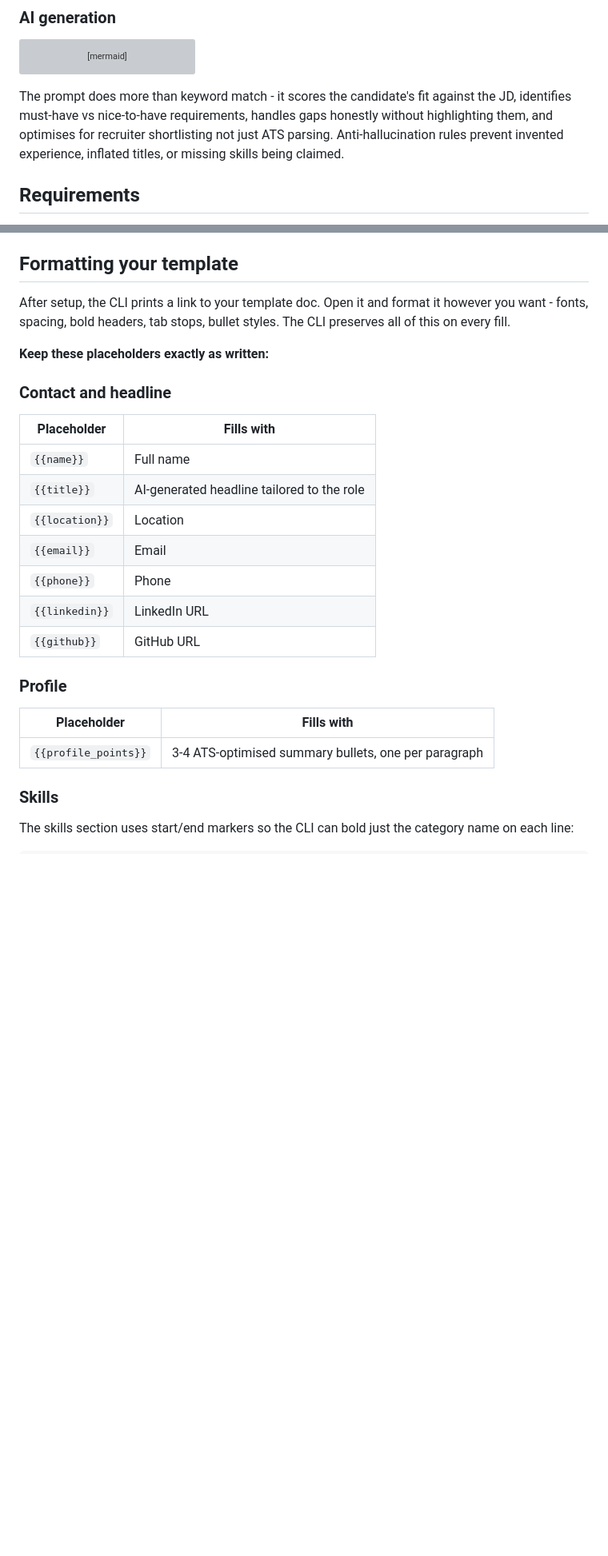
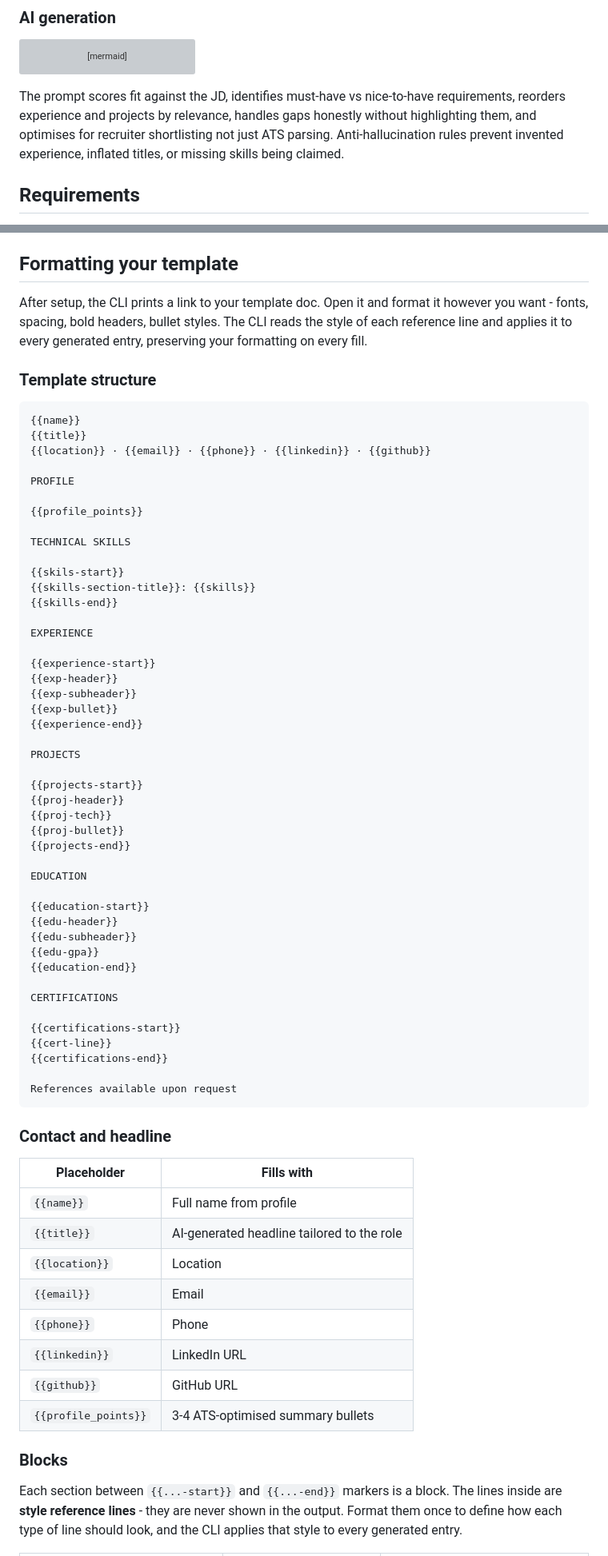
Before and after one commit to RohanImmanuel/tailorcv, a Markdown page: README.md, 2 parts joined by grey strips. Shown at 80% size. Drawn GitHub-style; blank space fills up the shorter version; grey boxes are pictures that could not be loaded.

Commit message:
docs: update README with block-based template system and test command

````diff
--- a/README.md
+++ b/README.md
@@ -46,7 +46,7 @@ flowchart LR
     E --> G[headline\nsummary\nskills\nexperience\nprojects]
 ```
 
-The prompt does more than keyword match - it scores the candidate's fit against the JD, identifies must-have vs nice-to-have requirements, handles gaps honestly without highlighting them, and optimises for recruiter shortlisting not just ATS parsing. Anti-hallucination rules prevent invented experience, inflated titles, or missing skills being claimed.
+The prompt scores fit against the JD, identifies must-have vs nice-to-have requirements, reorders experience and projects by relevance, handles gaps honestly without highlighting them, and optimises for recruiter shortlisting not just ATS parsing. Anti-hallucination rules prevent invented experience, inflated titles, or missing skills being claimed.
 
 ## Requirements
 
@@ -83,26 +83,72 @@ You need to create a free Google OAuth app (~5 minutes):
 
 ## Formatting your template
 
-After setup, the CLI prints a link to your template doc. Open it and format it however you want - fonts, spacing, bold headers, tab stops, bullet styles. The CLI preserves all of this on every fill.
+After setup, the CLI prints a link to your template doc. Open it and format it however you want - fonts, spacing, bold headers, bullet styles. The CLI reads the style of each reference line and applies it to every generated entry, preserving your formatting on every fill.
 
-**Keep these placeholders exactly as written:**
+### Template structure
+
+```
+{{name}}
+{{title}}
+{{location}} · {{email}} · {{phone}} · {{linkedin}} · {{github}}
+
+PROFILE
+
+{{profile_points}}
+
+TECHNICAL SKILLS
+
+{{skils-start}}
+{{skills-section-title}}: {{skills}}
+{{skills-end}}
+
+EXPERIENCE
+
+{{experience-start}}
+{{exp-header}}
+{{exp-subheader}}
+{{exp-bullet}}
+{{experience-end}}
+
+PROJECTS
+
+{{projects-start}}
+{{proj-header}}
+{{proj-tech}}
+{{proj-bullet}}
+{{projects-end}}
+
+EDUCATION
+
+{{education-start}}
+{{edu-header}}
+{{edu-subheader}}
+{{edu-gpa}}
+{{education-end}}
+
+CERTIFICATIONS
+
+{{certifications-start}}
+{{cert-line}}
+{{certifications-end}}
+
+References available upon request
+```
 
 ### Contact and headline
+
 | Placeholder | Fills with |
 |---|---|
-| `{{name}}` | Full name |
+| `{{name}}` | Full name from profile |
 | `{{title}}` | AI-generated headline tailored to the role |
 | `{{location}}` | Location |
 | `{{email}}` | Email |
 | `{{phone}}` | Phone |
 | `{{linkedin}}` | LinkedIn URL |
 | `{{github}}` | GitHub URL |
+| `{{profile_points}}` | 3-4 ATS-optimised summary bullets |
 
-### Profile
-| Placeholder | Fills with |
-|---|---|
-| `{{profile_points}}` | 3-4 ATS-optimised summary bullets, one per paragraph |
+### Blocks
 
-### Skills
-The skills section uses start/end markers so the CLI can bold just the category name on each line:
+Each section between `{{...-start}}` and `{{...-end}}` markers is a block. The lines inside are **style reference lines** - they are never shown in the output. Format them once to define how each type of line should look, and the CLI applies that style to every generated entry.
 
````
Also changed, not shown: other parts of README.md (+31 -35 lines).
